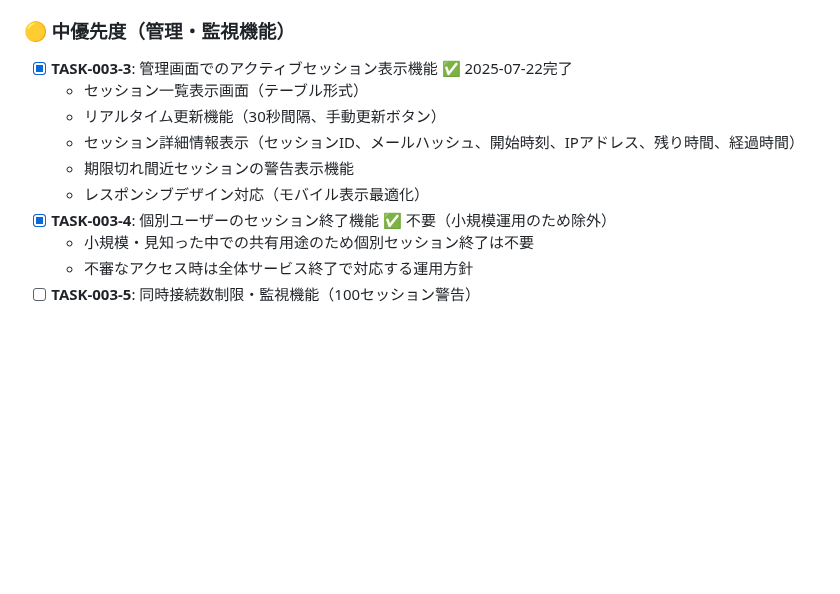
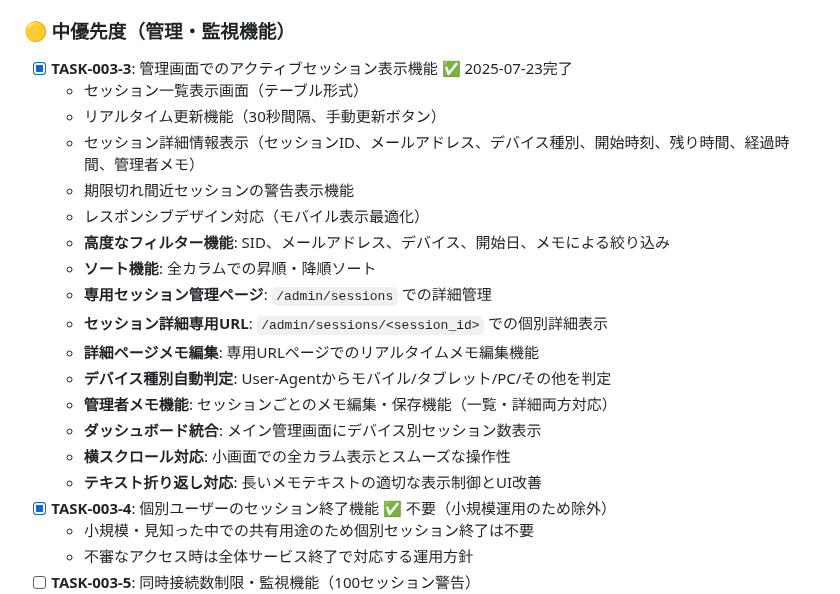
Before and after one commit to shimesaba-type0/secure-pdf-viewer, a Markdown page: tickets/tasks/TASK-003.md, the part around one of its changes. Rendered like a GitHub page; blank space fills up the shorter version.

```diff
--- a/tickets/tasks/TASK-003.md
+++ b/tickets/tasks/TASK-003.md
@@ -54,12 +54,22 @@
   - **デバッグ機能強化**: 整合性チェック失敗時の詳細ログ出力
 
 ### 🟡 中優先度（管理・監視機能）
-- [x] **TASK-003-3**: 管理画面でのアクティブセッション表示機能 ✅ 2025-07-22完了
+- [x] **TASK-003-3**: 管理画面でのアクティブセッション表示機能 ✅ 2025-07-23完了
   - セッション一覧表示画面（テーブル形式）
   - リアルタイム更新機能（30秒間隔、手動更新ボタン）
-  - セッション詳細情報表示（セッションID、メールハッシュ、開始時刻、IPアドレス、残り時間、経過時間）
+  - セッション詳細情報表示（セッションID、メールアドレス、デバイス種別、開始時刻、残り時間、経過時間、管理者メモ）
   - 期限切れ間近セッションの警告表示機能
   - レスポンシブデザイン対応（モバイル表示最適化）
+  - **高度なフィルター機能**: SID、メールアドレス、デバイス、開始日、メモによる絞り込み
+  - **ソート機能**: 全カラムでの昇順・降順ソート
+  - **専用セッション管理ページ**: `/admin/sessions` での詳細管理
+  - **セッション詳細専用URL**: `/admin/sessions/<session_id>` での個別詳細表示
+  - **詳細ページメモ編集**: 専用URLページでのリアルタイムメモ編集機能
+  - **デバイス種別自動判定**: User-Agentからモバイル/タブレット/PC/その他を判定
+  - **管理者メモ機能**: セッションごとのメモ編集・保存機能（一覧・詳細両方対応）
+  - **ダッシュボード統合**: メイン管理画面にデバイス別セッション数表示
+  - **横スクロール対応**: 小画面での全カラム表示とスムーズな操作性
+  - **テキスト折り返し対応**: 長いメモテキストの適切な表示制御とUI改善
 - [x] **TASK-003-4**: 個別ユーザーのセッション終了機能 ✅ 不要（小規模運用のため除外）
   - 小規模・見知った中での共有用途のため個別セッション終了は不要
   - 不審なアクセス時は全体サービス終了で対応する運用方針
```
Also changed, not shown: other parts of tickets/tasks/TASK-003.md (+40 -2 lines).
